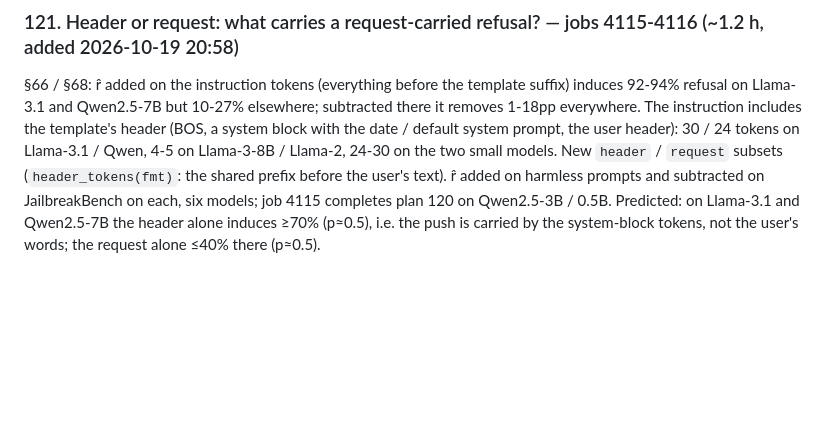
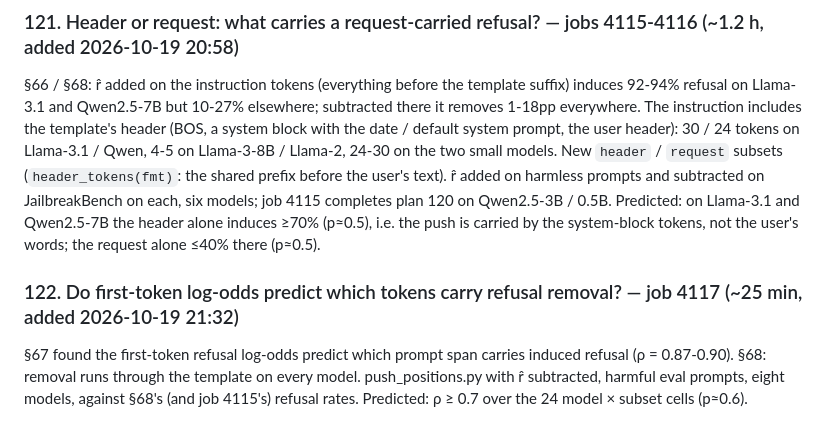
Before and after one commit to Darby79797/llm-refusal, a Markdown page: PROPOSED_PLANS.md, the part around the change. Rendered like a GitHub page; blank space fills up the shorter version.

Commit message:
Plan 122 queued (job 4117): r̂-subtracted log-odds per prompt subset, eight models
Co-Authored-By: Claude Opus 5.5 <noreply@anthropic.com>

```diff
--- a/PROPOSED_PLANS.md
+++ b/PROPOSED_PLANS.md
@@ -1496,3 +1496,9 @@ Llama-3.1 / Qwen, 4-5 on Llama-3-8B / Llama-2, 24-30 on the two small models. Ne
 JailbreakBench on each, six models; job 4115 completes plan 120 on Qwen2.5-3B / 0.5B. Predicted: on Llama-3.1 and
 Qwen2.5-7B the header alone induces ≥70% (p≈0.5), i.e. the push is carried by the system-block tokens, not the user's
 words; the request alone ≤40% there (p≈0.5).
+
+### 122. Do first-token log-odds predict which tokens carry refusal removal? — job 4117 (~25 min, added 2026-10-19 21:32)
+
+§67 found the first-token refusal log-odds predict which prompt span carries induced refusal (ρ = 0.87-0.90). §68:
+removal runs through the template on every model. push_positions.py with r̂ subtracted, harmful eval prompts, eight
+models, against §68's (and job 4115's) refusal rates. Predicted: ρ ≥ 0.7 over the 24 model × subset cells (p≈0.6).
```
